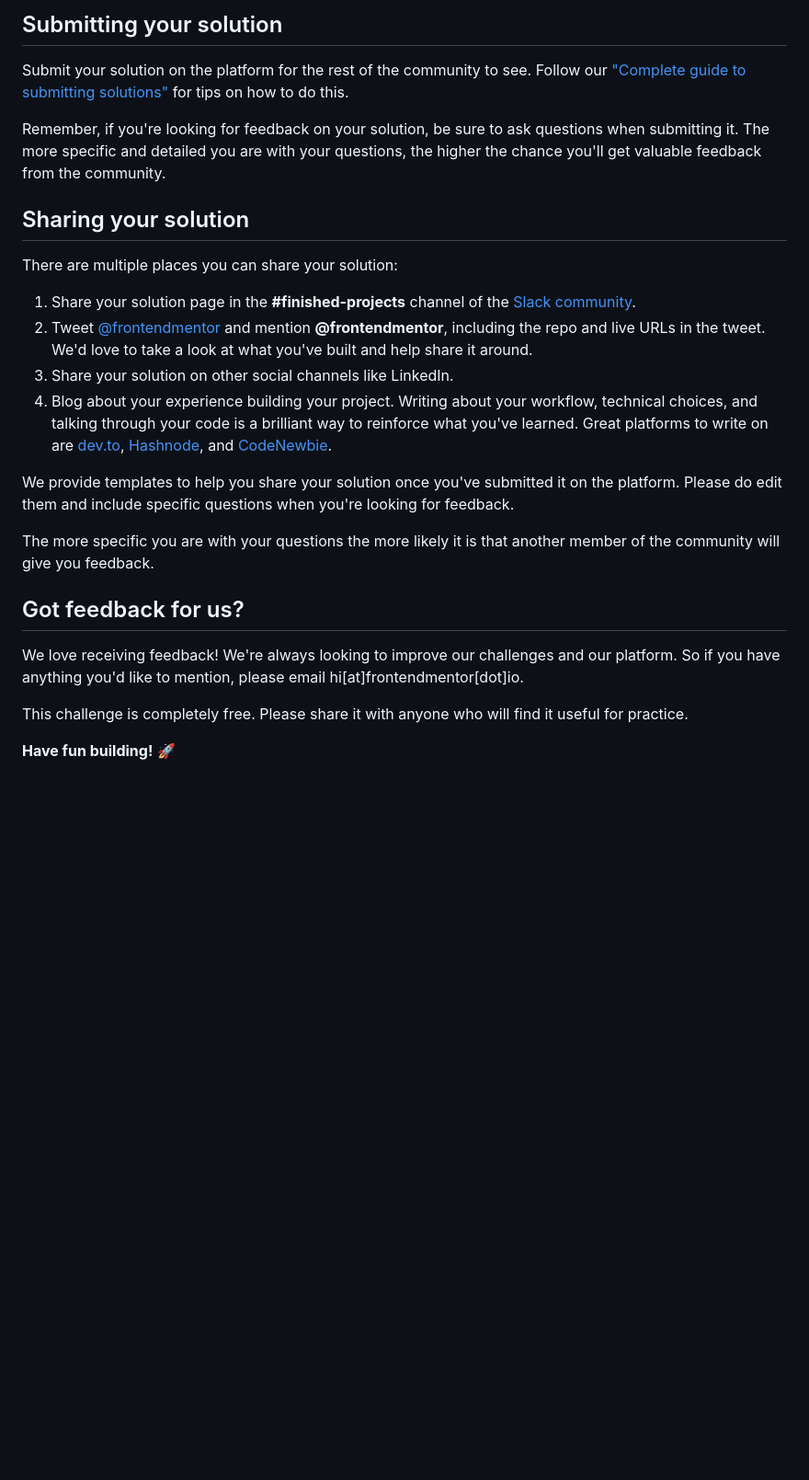
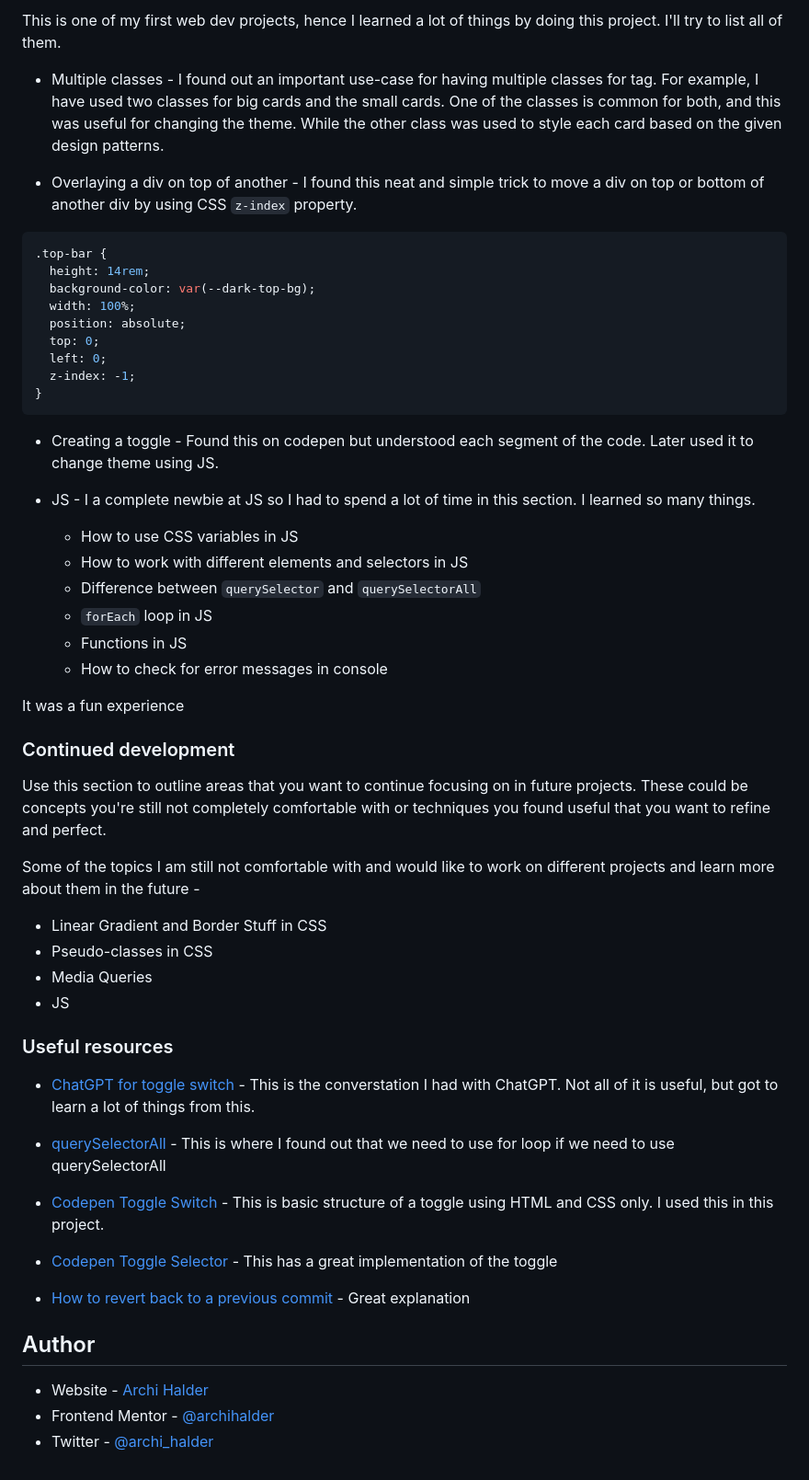
Before and after one commit to archihalder/fm-social-media-dashboard, a Markdown page: README.md, the part around the change printed below. Shown: that part at 92% size. Drawn GitHub-style; blank space fills up the shorter version.

````diff
--- a/README.md
+++ b/README.md
@@ -67,27 +73,59 @@ Once you've added your information to the template, delete this file and rename
 
-## Submitting your solution
+This is one of my first web dev projects, hence I learned a lot of things by doing this project. I'll try to list all of them.
 
-Submit your solution on the platform for the rest of the community to see. Follow our ["Complete guide to submitting solutions"](https://medium.com/frontend-mentor/a-complete-guide-to-submitting-solutions-on-frontend-mentor-ac6384162248) for tips on how to do this.
+- Multiple classes - I found out an important use-case for having multiple classes for tag. For example, I have used two classes for big cards and the small cards. One of the classes is common for both, and this was useful for changing the theme. While the other class was used to style each card based on the given design patterns.
 
-Remember, if you're looking for feedback on your solution, be sure to ask questions when submitting it. The more specific and detailed you are with your questions, the higher the chance you'll get valuable feedback from the community.
+- Overlaying a div on top of another - I found this neat and simple trick to move a div on top or bottom of another div by using CSS `z-index` property.
 
-## Sharing your solution
+```css
+.top-bar {
+  height: 14rem;
+  background-color: var(--dark-top-bg);
+  width: 100%;
+  position: absolute;
+  top: 0;
+  left: 0;
+  z-index: -1;
+}
+```
 
-There are multiple places you can share your solution:
+- Creating a toggle - Found this on codepen but understood each segment of the code. Later used it to change theme using JS.
 
-1. Share your solution page in the **#finished-projects** channel of the [Slack community](https://www.frontendmentor.io/slack).
-2. Tweet [@frontendmentor](https://twitter.com/frontendmentor) and mention **@frontendmentor**, including the repo and live URLs in the tweet. We'd love to take a look at what you've built and help share it around.
-3. Share your solution on other social channels like LinkedIn.
-4. Blog about your experience building your project. Writing about your workflow, technical choices, and talking through your code is a brilliant way to reinforce what you've learned. Great platforms to write on are [dev.to](https://dev.to/), [Hashnode](https://hashnode.com/), and [CodeNewbie](https://community.codenewbie.org/).
+- JS - I a complete newbie at JS so I had to spend a lot of time in this section. I learned so many things.
+  - How to use CSS variables in JS
+  - How to work with different elements and selectors in JS
+  - Difference between `querySelector` and `querySelectorAll`
+  - `forEach` loop in JS
+  - Functions in JS
+  - How to check for error messages in console
 
-We provide templates to help you share your solution once you've submitted it on the platform. Please do edit them and include specific questions when you're looking for feedback.
+It was a fun experience
 
-The more specific you are with your questions the more likely it is that another member of the community will give you feedback.
+### Continued development
 
-## Got feedback for us?
+Use this section to outline areas that you want to continue focusing on in future projects. These could be concepts you're still not completely comfortable with or techniques you found useful that you want to refine and perfect.
 
-We love receiving feedback! We're always looking to improve our challenges and our platform. So if you have anything you'd like to mention, please email hi[at]frontendmentor[dot]io.
+Some of the topics I am still not comfortable with and would like to work on different projects and learn more about them in the future -
 
-This challenge is completely free. Please share it with anyone who will find it useful for practice.
+- Linear Gradient and Border Stuff in CSS
+- Pseudo-classes in CSS
+- Media Queries
+- JS
 
-**Have fun building!** 🚀
+### Useful resources
+
+- [ChatGPT for toggle switch](https://chat.openai.com/share/2a8c84ce-8d65-4526-88bd-e8e26ee7c787) - This is the converstation I had with ChatGPT. Not all of it is useful, but got to learn a lot of things from this.
+
+- [querySelectorAll](https://stackoverflow.com/questions/38763103/javascript-queryselectorall-classlist-toggle-not-working-as-expected) - This is where I found out that we need to use for loop if we need to use querySelectorAll
+
+- [Codepen Toggle Switch](https://codepen.io/JefMari/pen/oNWNLWZ?editors=1100) - This is basic structure of a toggle using HTML and CSS only. I used this in this project.
+
+- [Codepen Toggle Selector](https://codepen.io/nrcoover/pen/ZEvvZay?editors=1010) - This has a great implementation of the toggle
+
+- [How to revert back to a previous commit](https://stackoverflow.com/questions/4114095/how-do-i-revert-a-git-repository-to-a-previous-commit) - Great explanation
+
+## Author
+
+- Website - [Archi Halder](https://archihalder.github.io/portfolio/)
+- Frontend Mentor - [@archihalder](https://www.frontendmentor.io/profile/archihalder)
+- Twitter - [@archi_halder](https://twitter.com/archi_halder)
````
Also changed, not shown: other parts of README.md (+44 -38 lines), README-template.md (deleted, +0 -112 lines).
